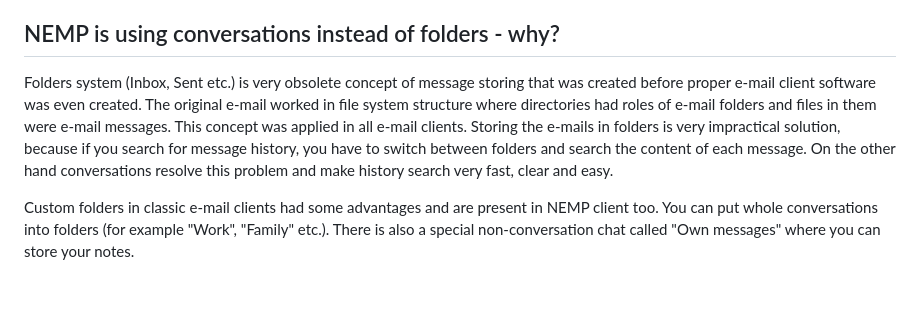
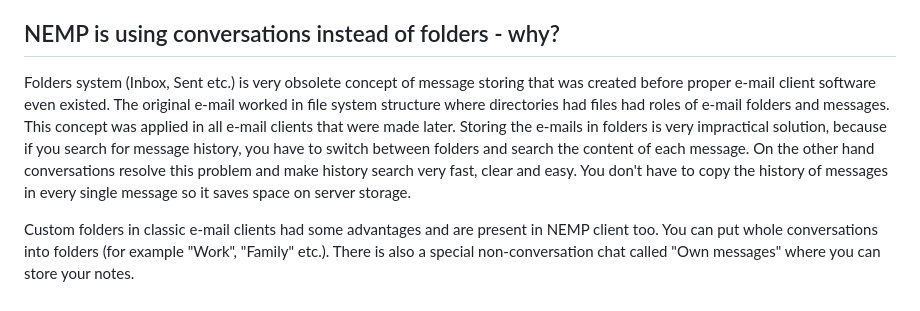
Before and after one commit to libersoft-org/yellow-server, a Markdown page: FAQ.md, the part around the change. Drawn GitHub-style.

Commit message:
Update FAQ - folders

```diff
--- a/FAQ.md
+++ b/FAQ.md
@@ -103,6 +103,6 @@ Right now it is not compatible, but in theory, it can be done in client software
 
 ## NEMP is using conversations instead of folders - why?
 
-Folders system (Inbox, Sent etc.) is very obsolete concept of message storing that was created before proper e-mail client software was even created. The original e-mail worked in file system structure where directories had roles of e-mail folders and files in them were e-mail messages. This concept was applied in all e-mail clients. Storing the e-mails in folders is very impractical solution, because if you search for message history, you have to switch between folders and search the content of each message. On the other hand conversations resolve this problem and make history search very fast, clear and easy.
+Folders system (Inbox, Sent etc.) is very obsolete concept of message storing that was created before proper e-mail client software even existed. The original e-mail worked in file system structure where directories had files had roles of e-mail folders and messages. This concept was applied in all e-mail clients that were made later. Storing the e-mails in folders is very impractical solution, because if you search for message history, you have to switch between folders and search the content of each message. On the other hand conversations resolve this problem and make history search very fast, clear and easy. You don't have to copy the history of messages in every single message so it saves space on server storage.
 
 Custom folders in classic e-mail clients had some advantages and are present in NEMP client too. You can put whole conversations into folders (for example "Work", "Family" etc.). There is also a special non-conversation chat called "Own messages" where you can store your notes.
```
